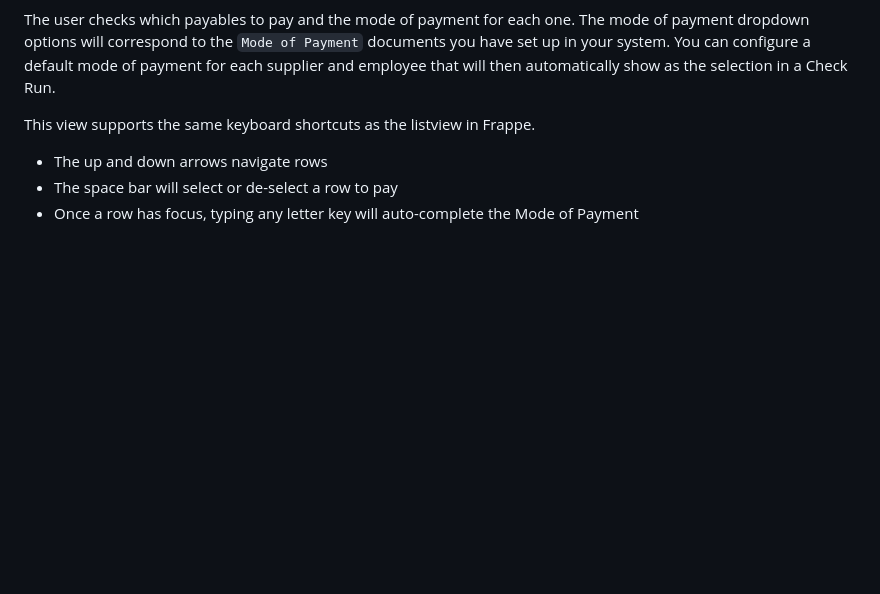
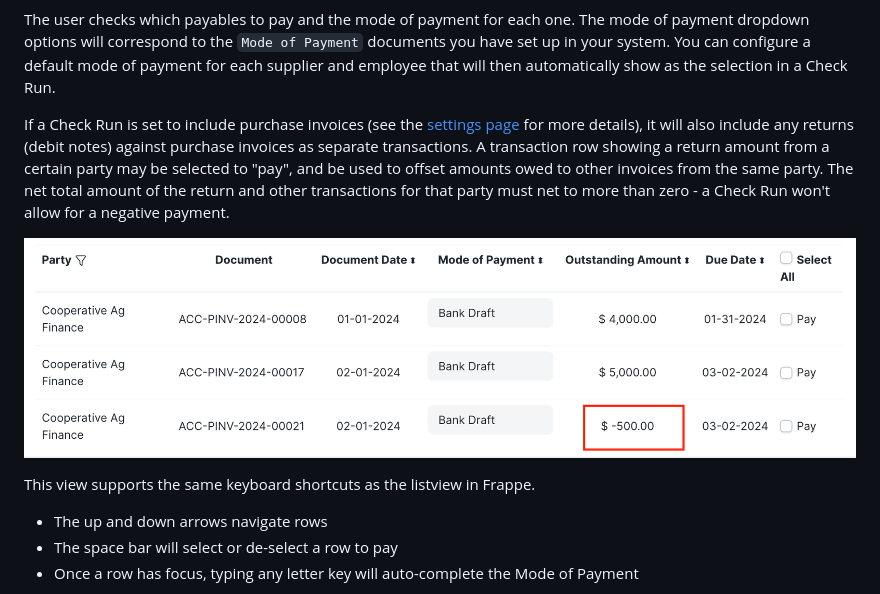
Before and after one commit to agritheory/check_run, a Markdown page: docs/index.md, the part around the change. GitHub-like rendering; pictures changed too: docs/assets/return-debit_note.png (added); blank space fills up the shorter version.

Commit message:
Add documentation and tests for returns (#222)
* docs: add screen shot and explanation around returns

* test: add return test

* ci: replace cypress with pytest tests

* ci: add pytest dependency

```diff
--- a/docs/index.md
+++ b/docs/index.md
@@ -28,6 +28,10 @@ The Check Run then returns a list of all outstanding payables for the given acco
 ![Check Run parameters and results. The user can edit the Check Run End Date, Posting Date, Initial Check Number, Company, Paid From (Bank Account), and Accounts Payable fields. The Beginning Bank Account Balance, Final Check Number, and Amount in Check Run are calculated. The table shows a list of outstanding payables, with columns for Party, Document, Document Date, Mode of Payment, Outstanding Amount, Due Date, and a check box to Pay.](./assets/CheckRunScreen.png)
 
 The user checks which payables to pay and the mode of payment for each one. The mode of payment dropdown options will correspond to the `Mode of Payment` documents you have set up in your system. You can configure a default mode of payment for each supplier and employee that will then automatically show as the selection in a Check Run.
+
+If a Check Run is set to include purchase invoices (see the [settings page](./settings.md) for more details), it will also include any returns (debit notes) against purchase invoices as separate transactions. A transaction row showing a return amount from a certain party may be selected to "pay", and be used to offset amounts owed to other invoices from the same party. The net total amount of the return and other transactions for that party must net to more than zero - a Check Run won't allow for a negative payment.
+
+![Screen shot showing three transactions for a party in a Check Run, where one of the transactions is a return for $500. This row may be selected to "pay" and offset other row amounts as long as the total amount to pay the given party is greater than zero.](./assets/return-debit_note.png)
 
 <markdown-tip>
 
```
Also changed, not shown: 15 other files.
